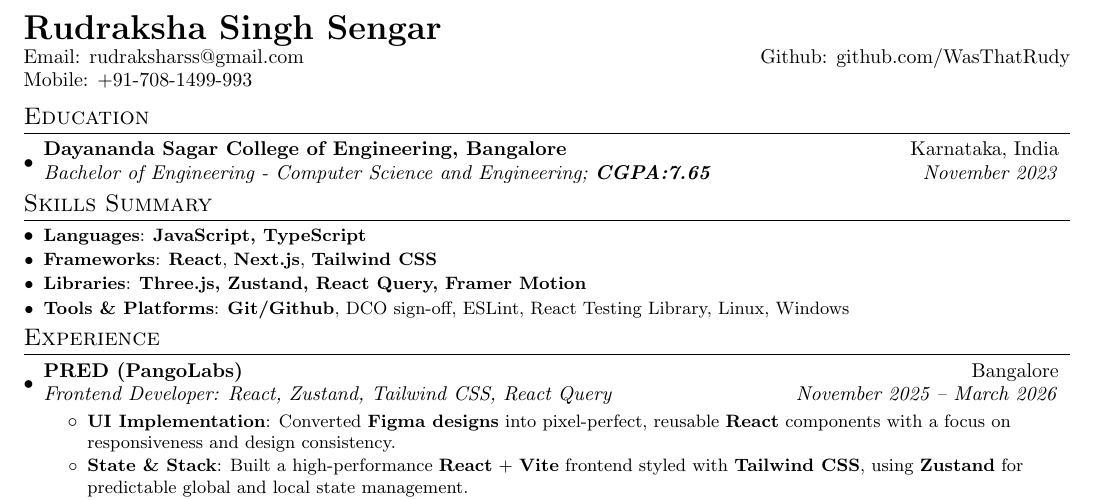
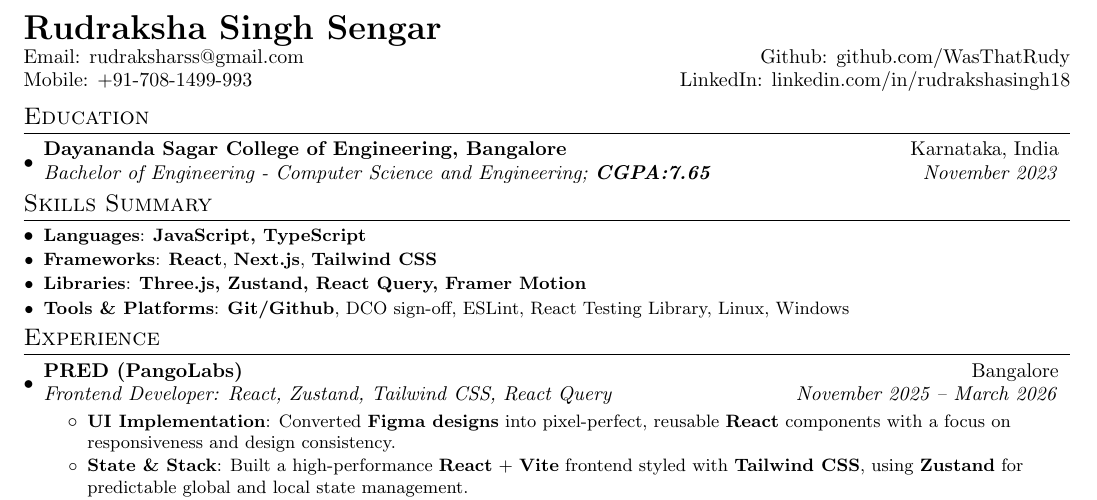
Before and after one commit to WasThatRudy/resume, a LaTeX CV (resume.tex): part of the page, cut so that both start at the same text. Compiled offline with pdfLaTeX.

Commit message:
Add LinkedIn to resume header

```diff
--- a/resume.tex
+++ b/resume.tex
@@ -82,7 +82,7 @@
 \begin{tabular*}{\textwidth}{l@{\extracolsep{\fill}}r}
   \textbf{{\LARGE Rudraksha Singh Sengar}}\\
   \href{mailto:rudraksharss@gmail.com}{Email: rudraksharss@gmail.com} & \href{https://github.com/WasThatRudy}{Github: github.com/WasThatRudy} \\
-  Mobile: +91-708-1499-993 & \\
+  Mobile: +91-708-1499-993 & \href{https://www.linkedin.com/in/rudrakshasingh18/}{LinkedIn: linkedin.com/in/rudrakshasingh18} \\
 \end{tabular*}
 
 %-----------EDUCATION-----------------
```
